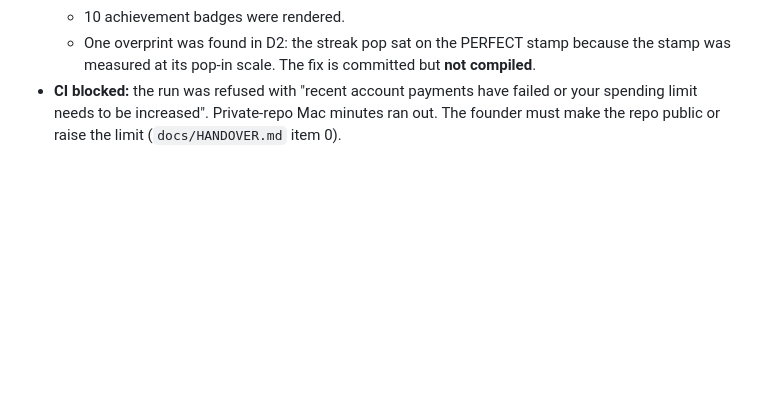
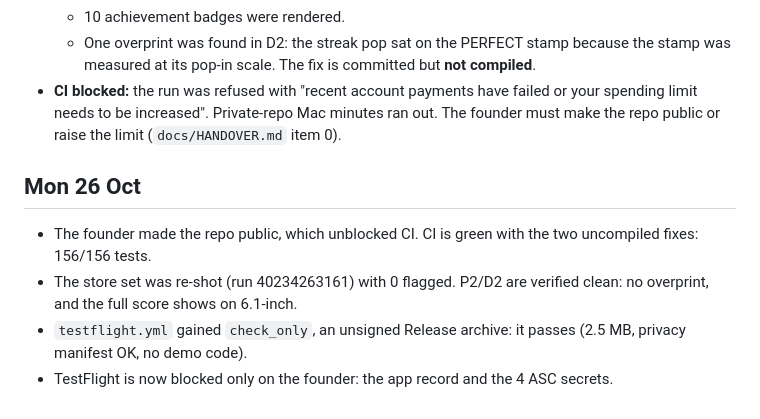
Before and after one commit to pravegm/brim, a Markdown page: docs/PROJECT-LOG.md, the part around the change. GitHub-like rendering; blank space fills up the shorter version.

Commit message:
Handover: CI unblocked, store set re-shot and verified, Release archive check passes; TestFlight waits on app record + secrets
Co-Authored-By: Claude Opus 5.5 <noreply@anthropic.com>

```diff
--- a/docs/PROJECT-LOG.md
+++ b/docs/PROJECT-LOG.md
@@ -93,3 +93,11 @@
 - **CI blocked:** the run was refused with "recent account payments have failed or your spending limit needs to be
   increased". Private-repo Mac minutes ran out. The founder must make the repo public or raise the limit
   (`docs/HANDOVER.md` item 0).
+
+## Mon 26 Oct
+- The founder made the repo public, which unblocked CI. CI is green with the two uncompiled fixes: 156/156 tests.
+- The store set was re-shot (run 40234263161) with 0 flagged. P2/D2 are verified clean: no overprint, and the full
+  score shows on 6.1-inch.
+- `testflight.yml` gained `check_only`, an unsigned Release archive: it passes (2.5 MB, privacy manifest OK, no demo
+  code).
+- TestFlight is now blocked only on the founder: the app record and the 4 ASC secrets.
```
Also changed, not shown: docs/HANDOVER.md (+11 -17 lines).
